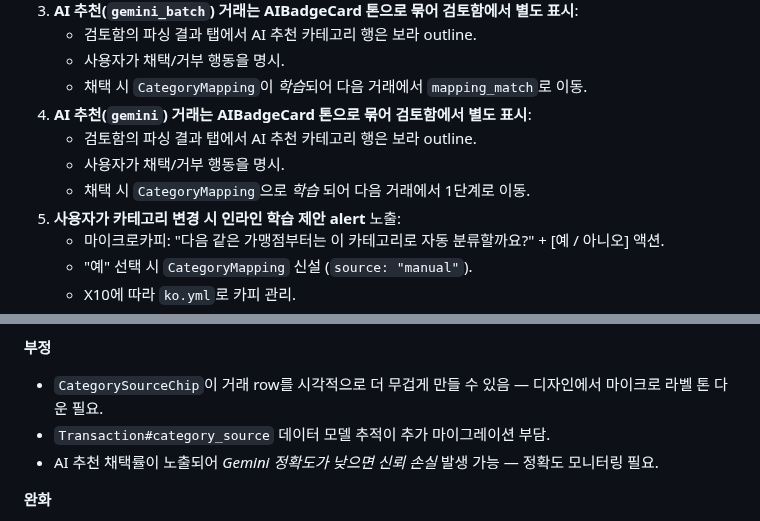
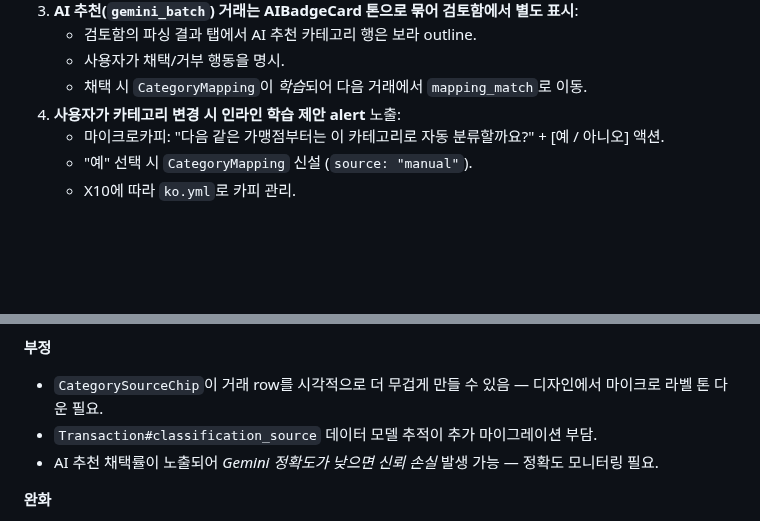
Before and after one commit to alxdr3k/xef-scale, a Markdown page: docs/decisions/ADR-0007-category-source-visualization.md, 2 parts joined by grey strips. Rendered like a GitHub page; blank space fills up the shorter version.

```diff
--- a/docs/decisions/ADR-0007-category-source-visualization.md
+++ b/docs/decisions/ADR-0007-category-source-visualization.md
@@ -63,10 +63,6 @@ SOURCES = %w[import gemini manual].freeze
    - 검토함의 파싱 결과 탭에서 AI 추천 카테고리 행은 보라 outline.
    - 사용자가 채택/거부 행동을 명시.
    - 채택 시 `CategoryMapping`이 *학습*되어 다음 거래에서 `mapping_match`로 이동.
-3. **AI 추천(`gemini`) 거래는 AIBadgeCard 톤으로 묶어 검토함에서 별도 표시**:
-   - 검토함의 파싱 결과 탭에서 AI 추천 카테고리 행은 보라 outline.
-   - 사용자가 채택/거부 행동을 명시.
-   - 채택 시 `CategoryMapping`으로 *학습* 되어 다음 거래에서 1단계로 이동.
 4. **사용자가 카테고리 변경 시 인라인 학습 제안 alert** 노출:
    - 마이크로카피: "다음 같은 가맹점부터는 이 카테고리로 자동 분류할까요?" + [예 / 아니오] 액션.
    - "예" 선택 시 `CategoryMapping` 신설 (`source: "manual"`).
@@ -85,7 +81,7 @@ SOURCES = %w[import gemini manual].freeze
 
 **부정**
 - `CategorySourceChip`이 거래 row를 시각적으로 더 무겁게 만들 수 있음 — 디자인에서 마이크로 라벨 톤 다운 필요.
-- `Transaction#category_source` 데이터 모델 추적이 추가 마이그레이션 부담.
+- `Transaction#classification_source` 데이터 모델 추적이 추가 마이그레이션 부담.
 - AI 추천 채택률이 노출되어 *Gemini 정확도가 낮으면 신뢰 손실* 발생 가능 — 정확도 모니터링 필요.
 
 **완화**
```
Also changed, not shown: docs/decisions/ADR-0004-review-inbox-as-top-level-tab.md (+16 -3 lines), docs/discovery/2026-05-15-design-system-open-questions.md (+18 -10 lines).
